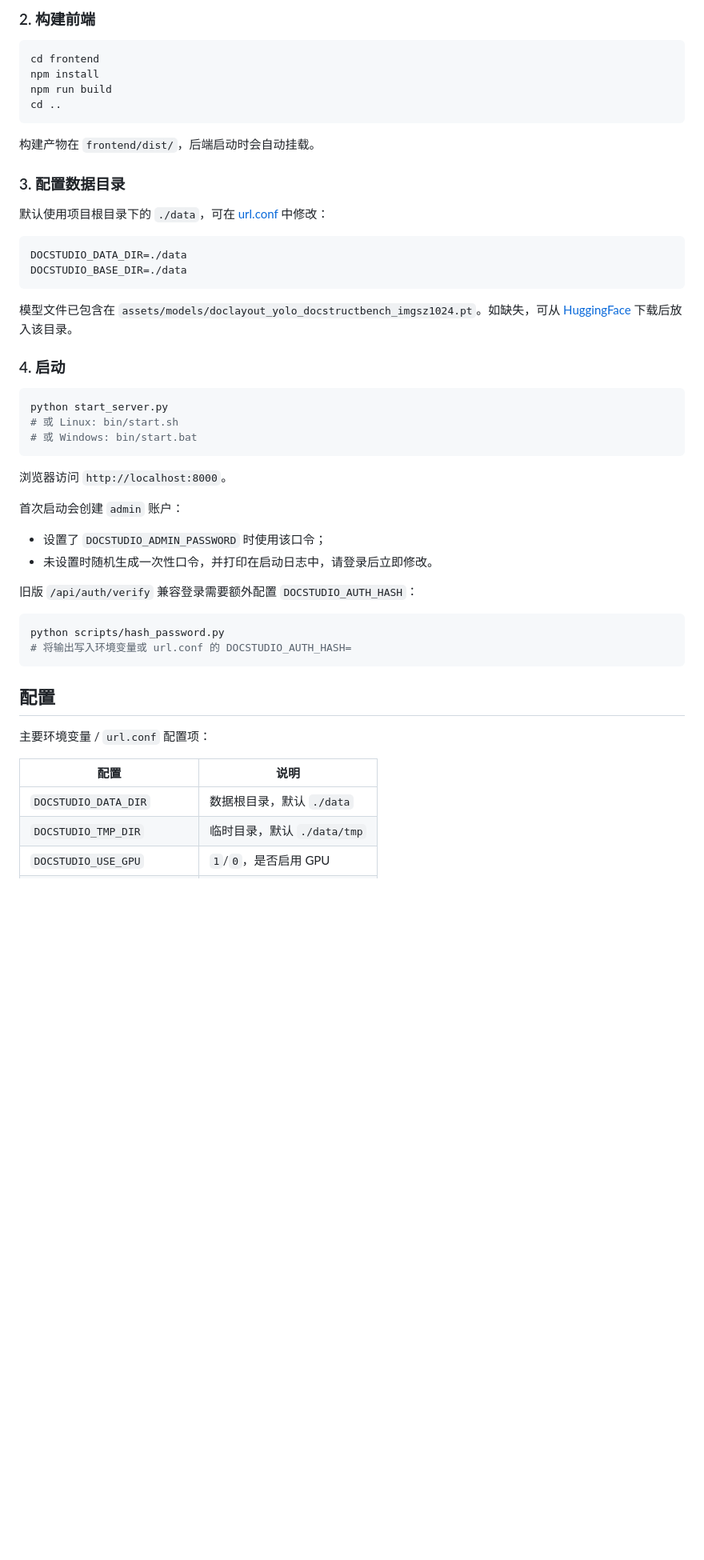
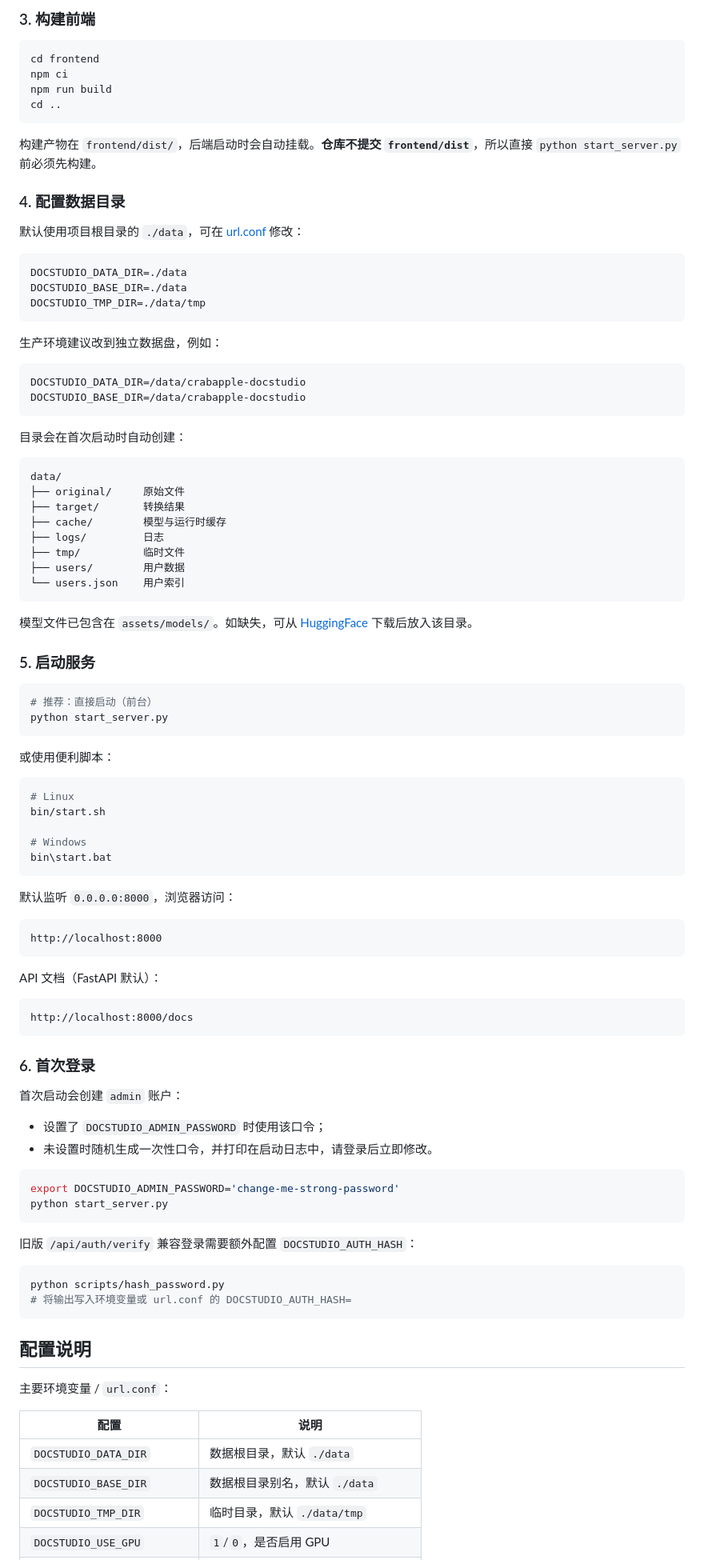
Before and after one commit to xuechong1989/crabapple-docstudio, a Markdown page: README.md, the part around one of its changes. Shown at 80% size. Drawn GitHub-style; blank space fills up the shorter version.

Commit message:
docs: document deployment, startup, scope and limitations

````diff
--- a/README.md
+++ b/README.md
@@ -68,40 +78,87 @@ GPU 用户请按 PyTorch 官方说明安装对应 CUDA 版本的 `torch` / `torc
 
-### 2. 构建前端
+### 3. 构建前端
 
 ```bash
 cd frontend
-npm install
+npm ci
 npm run build
 cd ..
 ```
 
-构建产物在 `frontend/dist/`，后端启动时会自动挂载。
+构建产物在 `frontend/dist/`，后端启动时会自动挂载。**仓库不提交 `frontend/dist`**，所以直接 `python start_server.py` 前必须先构建。
 
-### 3. 配置数据目录
+### 4. 配置数据目录
 
-默认使用项目根目录下的 `./data`，可在 [url.conf](url.conf) 中修改：
+默认使用项目根目录的 `./data`，可在 [url.conf](url.conf) 修改：
 
 ```ini
 DOCSTUDIO_DATA_DIR=./data
 DOCSTUDIO_BASE_DIR=./data
+DOCSTUDIO_TMP_DIR=./data/tmp
 ```
 
-模型文件已包含在 `assets/models/doclayout_yolo_docstructbench_imgsz1024.pt`。如缺失，可从 [HuggingFace](https://huggingface.co/juliozhao/DocLayout-YOLO-DocStructBench) 下载后放入该目录。
+生产环境建议改到独立数据盘，例如：
 
-### 4. 启动
+```ini
+DOCSTUDIO_DATA_DIR=/data/crabapple-docstudio
+DOCSTUDIO_BASE_DIR=/data/crabapple-docstudio
+```
+
+目录会在首次启动时自动创建：
+
+```text
+data/
+├── original/     原始文件
+├── target/       转换结果
+├── cache/        模型与运行时缓存
+├── logs/         日志
+├── tmp/          临时文件
+├── users/        用户数据
+└── users.json    用户索引
+```
+
+模型文件已包含在 `assets/models/`。如缺失，可从 [HuggingFace](https://huggingface.co/juliozhao/DocLayout-YOLO-DocStructBench) 下载后放入该目录。
+
+### 5. 启动服务
 
 ```bash
+# 推荐：直接启动（前台）
 python start_server.py
-# 或 Linux: bin/start.sh
-# 或 Windows: bin/start.bat
 ```
 
-浏览器访问 `http://localhost:8000`。
+或使用便利脚本：
+
+```bash
+# Linux
+bin/start.sh
+
+# Windows
+bin\start.bat
+```
+
+默认监听 `0.0.0.0:8000`，浏览器访问：
+
+```text
+http://localhost:8000
+```
+
+API 文档（FastAPI 默认）：
+
+```text
+http://localhost:8000/docs
+```
+
+### 6. 首次登录
 
 首次启动会创建 `admin` 账户：
 
 - 设置了 `DOCSTUDIO_ADMIN_PASSWORD` 时使用该口令；
 - 未设置时随机生成一次性口令，并打印在启动日志中，请登录后立即修改。
+
+```bash
+export DOCSTUDIO_ADMIN_PASSWORD='change-me-strong-password'
+python start_server.py
+```
 
 旧版 `/api/auth/verify` 兼容登录需要额外配置 `DOCSTUDIO_AUTH_HASH`：
 
@@ -110,13 +167,14 @@ python scripts/hash_password.py
 # 将输出写入环境变量或 url.conf 的 DOCSTUDIO_AUTH_HASH=
 ```
 
-## 配置
+## 配置说明
 
-主要环境变量 / `url.conf` 配置项：
+主要环境变量 / `url.conf`：
 
 | 配置 | 说明 |
-| --- | --- |
+|---|---|
 | `DOCSTUDIO_DATA_DIR` | 数据根目录，默认 `./data` |
+| `DOCSTUDIO_BASE_DIR` | 数据根目录别名，默认 `./data` |
 | `DOCSTUDIO_TMP_DIR` | 临时目录，默认 `./data/tmp` |
 | `DOCSTUDIO_USE_GPU` | `1`/`0`，是否启用 GPU |
 | `DOCSTUDIO_YOLO_DEVICE` | `cuda:0` 或 `cpu` |
````
Also changed, not shown: other parts of README.md (+138 -46 lines).
